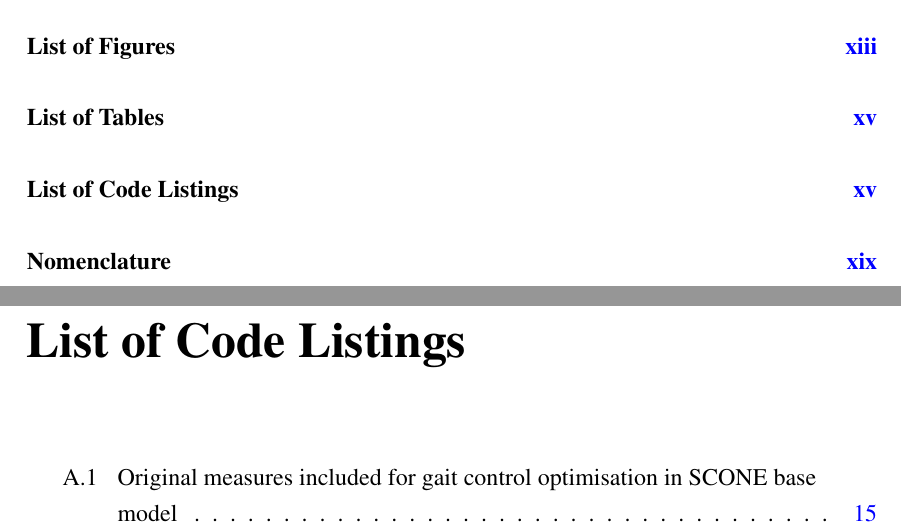
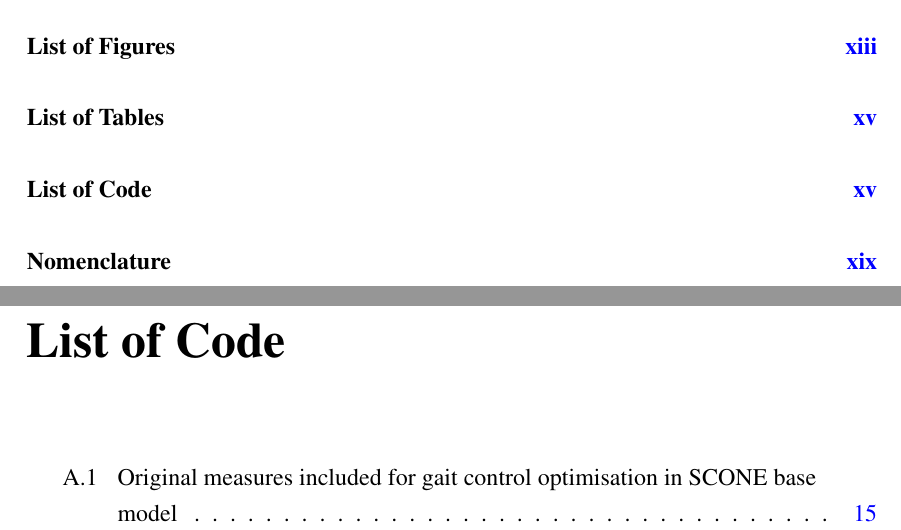
Before and after one commit to rpturnbull/UoL-Thesis-Template, a LaTeX thesis (thesis.tex): two parts of pages 11 and 17 of 36, joined at a grey line, cut so that both start at the same text. Compiled offline with pdfLaTeX.

Commit message:
Update thesis.tex

```diff
--- a/thesis.tex
+++ b/thesis.tex
@@ -37,7 +37,7 @@
 \renewcommand*\contentsname{Table of Contents}
 \renewcommand*\listfigurename{List of Figures}
 \renewcommand*\listtablename{List of Tables}
-\renewcommand*\lstlistlistingname{List of Code Listings}
+\renewcommand*\lstlistlistingname{List of Code}
 % ******************************** Front Matter ********************************
 \begin{document}
 
@@ -54,7 +54,7 @@
 \tableofcontents
 \listoffigures
 \listoftables
-\addcontentsline{toc}{chapter}{List of Code Listings} % add list of listing to content
+\addcontentsline{toc}{chapter}{List of Code} % add list of listing to content
 \lstlistoflistings
 
 %\printnomenclature[space] space can be set as 2em between symbol and description
```
